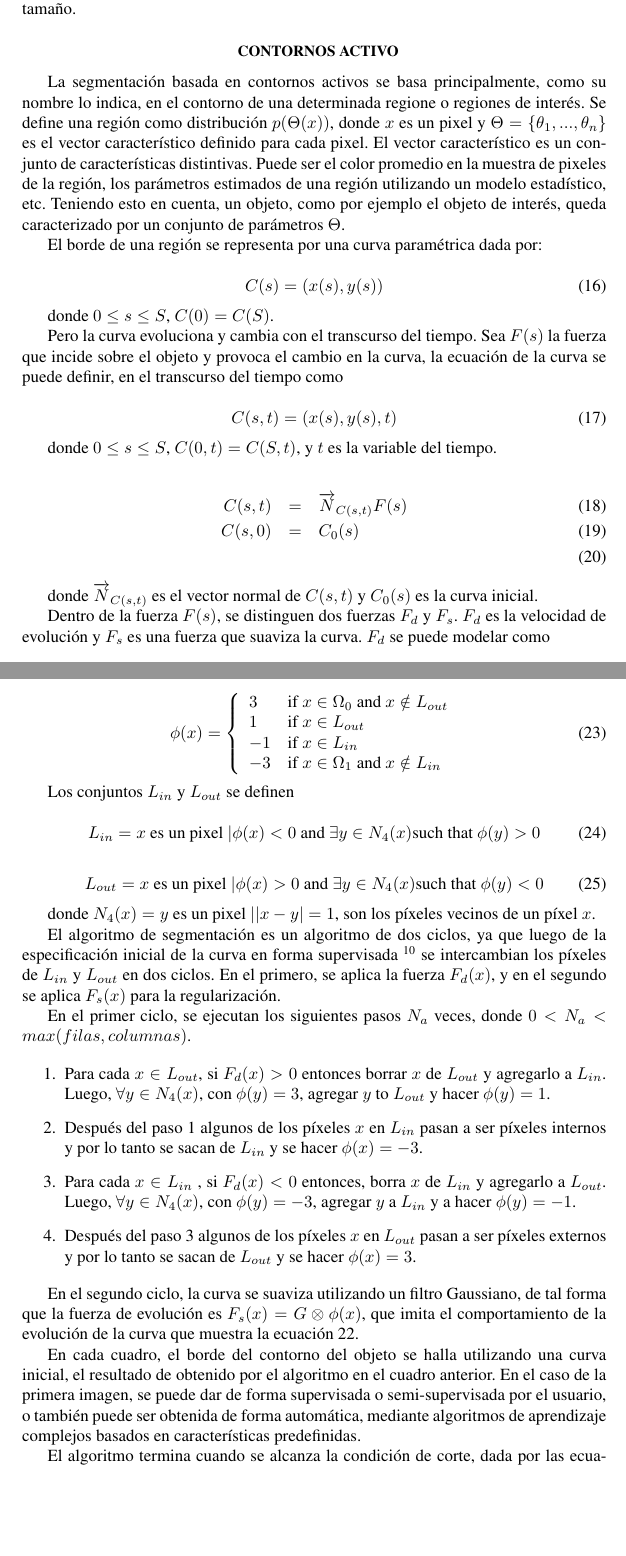
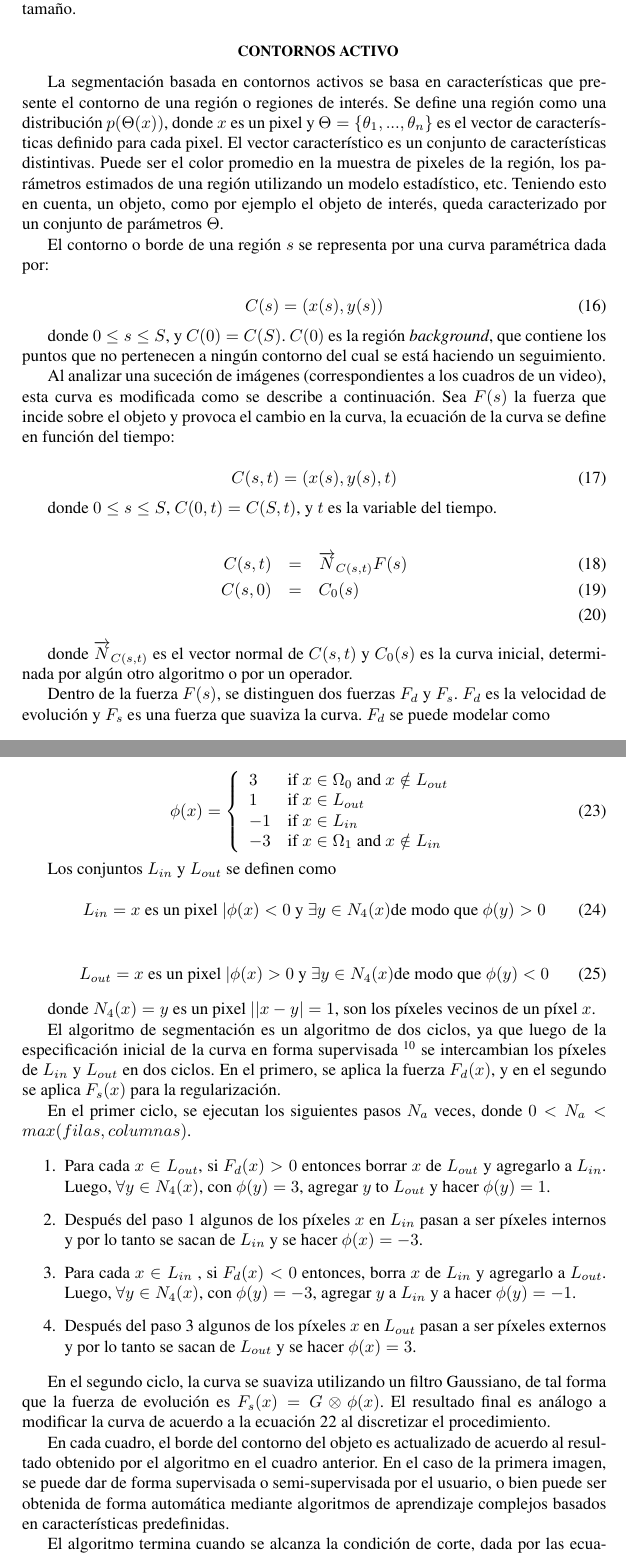
Before and after one commit to champo/proyecto-final, a LaTeX document (doc/state-of-the-art.tex): two parts of pages 11 and 12 of 18, joined at a grey line, cut so that both start at the same text, the shorter picture padded with empty space. Compiled offline with pdfLaTeX.

Commit message:
Active contours revisado

```diff
--- a/doc/state-of-the-art.tex
+++ b/doc/state-of-the-art.tex
@@ -804,23 +804,31 @@ entonces se realiza un muestreo aleatorio para reducirlos a ese tamaño.
 
 \subsection{Contornos Activo}
 
-La segmentación basada en contornos activos se basa principalmente, como su nombre lo indica, en el contorno de una determinada
-regione o regiones de interés. Se define una región como distribución $p(\Theta(x))$, donde $x$ es un pixel y $\Theta = \{\theta_{1}, ..., \theta_{n}\}$ es el
-vector característico definido para cada pixel. El vector característico es un conjunto de características distintivas. Puede ser el color promedio en la muestra de
-pixeles de la región, los parámetros estimados de una región utilizando un modelo estadístico, etc.
- Teniendo esto en cuenta, un objeto, como por ejemplo el objeto de interés, queda caracterizado por un conjunto de parámetros $\Theta$.
+La segmentación basada en contornos activos se basa en características
+que presente el contorno de una región o regiones de interés. Se define una
+región como una distribución $p(\Theta(x))$, donde $x$ es un pixel y $\Theta =
+\{\theta_{1}, ..., \theta_{n}\}$ es el vector de características definido para
+cada pixel. El vector característico es un conjunto de características
+distintivas. Puede ser el color promedio en la muestra de pixeles de la región,
+los parámetros estimados de una región utilizando un modelo estadístico, etc.
+Teniendo esto en cuenta, un objeto, como por ejemplo el objeto de interés,
+queda caracterizado por un conjunto de parámetros $\Theta$.
 
-El borde de una región se representa por una curva paramétrica dada por:
+El contorno o borde de una región $s$ se representa por una curva paramétrica
+dada por:
 
 \begin{equation}
     C(s) = (x(s), y(s))
 \end{equation}
 
-donde $0 \leq s \leq S$, $C(0) = C(S)$.
+donde $0 \leq s \leq S$, y $C(0) = C(S)$. $C(0)$ es la región
+\textit{background}, que contiene los puntos que no pertenecen a ningún
+contorno del cual se está haciendo un seguimiento.
 
-Pero la curva evoluciona y cambia con el transcurso del tiempo. Sea $F(s)$ la fuerza que incide sobre el objeto y provoca el cambio en la curva, la ecuación
-de la curva se puede definir, en el transcurso del tiempo como
-
+Al analizar una suceción de imágenes (correspondientes a los cuadros de un
+video), esta curva es modificada como se describe a continuación. Sea $F(s)$ la
+fuerza que incide sobre el objeto y provoca el cambio en la curva, la ecuación
+de la curva se define en función del tiempo:
 
 \begin{equation}
     C(s,t) = (x(s), y(s), t)
@@ -833,16 +841,20 @@ donde $0 \leq s \leq S$, $C(0,t) = C(S,t)$, y $t$ es la variable del tiempo.
     C(s,0) &=& C_{0}(s)\\
 \end{eqnarray}
 
-donde $\overrightarrow{N}_{C(s,t)}$ es el vector normal de $C(s,t)$ y $ C_{0}(s)$ es la curva inicial.
+donde $\overrightarrow{N}_{C(s,t)}$ es el vector normal de $C(s,t)$ y $
+C_{0}(s)$ es la curva inicial, determinada por algún otro algoritmo o por un
+operador.
 
-Dentro de la fuerza $F(s)$, se distinguen dos fuerzas $F_{d}$ y $F_{s}$. $F_{d}$ es la velocidad de evolución y $F_{s}$ es una fuerza que suaviza la curva.
-$F_{d}$ se puede modelar como
+Dentro de la fuerza $F(s)$, se distinguen dos fuerzas $F_{d}$ y $F_{s}$.
+$F_{d}$ es la velocidad de evolución y $F_{s}$ es una fuerza que suaviza la
+curva. $F_{d}$ se puede modelar como
 
 \begin{equation}
     F_{d}(x) = log(p(\Theta^{i}(x) | \Omega_{i}) / p(\Theta^{j}(x) | \Omega_{j}))
 \end{equation}
 
-donde $\Theta^{i}$ y $\Theta^{j}$ son los vectores característicos de las regiones $\Omega_{i}$ y $\Omega_{j}$ respectivamente.
+donde $\Theta^{i}$ y $\Theta^{j}$ son los vectores característicos de las
+regiones $\Omega_{i}$ y $\Omega_{j}$ respectivamente.
 
 Por otro lado, $F_{s}$ tiene la forma
 
@@ -885,51 +899,64 @@ La función $\phi$  se define como
 \right.
 \end{equation}
 
-Los conjuntos $L_{in}$ y $L_{out}$ se definen
+Los conjuntos $L_{in}$ y $L_{out}$ se definen como
 
 \begin{equation}
-    L_{in} = {x \mbox{ es un pixel }| \phi(x) < 0 \mbox{ and } \exists y \in N_{4}(x) \mbox{such that } \phi(y) > 0}
+    L_{in} = {x \mbox{ es un pixel }| \phi(x) < 0 \mbox{ y } \exists y \in N_{4}(x) \mbox{de modo que } \phi(y) > 0}
 \end{equation}
 
 \begin{equation}
-    L_{out} = {x \mbox{ es un pixel }| \phi(x) > 0 \mbox{ and } \exists y \in N_{4}(x) \mbox{such that } \phi(y) < 0}
+    L_{out} = {x \mbox{ es un pixel }| \phi(x) > 0 \mbox{ y } \exists y \in N_{4}(x) \mbox{de modo que } \phi(y) < 0}
 \end{equation}
 
-donde $N_{4}(x) = { y \mbox{ es un pixel } | |x-y| = 1}$, son los píxeles vecinos de un píxel $x$.
+donde $N_{4}(x) = { y \mbox{ es un pixel } | |x-y| = 1}$, son los píxeles
+vecinos de un píxel $x$.
 
-El algoritmo de segmentación es un algoritmo de dos ciclos, ya que luego de la especificación inicial de la curva en forma supervisada
-\footnote{Podría no ser supervisada. Existen variantes con determinaciones semi-supervisadas del objeto de interés, así como también detección automáticas
-basadas en ciertas características predefinidas.}
-se intercambian los píxeles de $L_{in}$ y $L_{out}$ en dos ciclos. En el primero, se aplica la fuerza $F_{d}(x)$, y en el segundo se aplica $F_{s}(x)$ para la regularización.
+El algoritmo de segmentación es un algoritmo de dos ciclos, ya que luego de la
+especificación inicial de la curva en forma supervisada \footnote{Podría no ser
+supervisada. Existen variantes con determinaciones semi-supervisadas del objeto
+de interés, así como también detección automáticas basadas en ciertas
+características predefinidas.} se intercambian los píxeles de $L_{in}$ y
+$L_{out}$ en dos ciclos. En el primero, se aplica la fuerza $F_{d}(x)$, y en el
+segundo se aplica $F_{s}(x)$ para la regularización.
 
-En el primer ciclo, se ejecutan los siguientes pasos $N_{a}$ veces, donde $ 0 < N_{a} < max(filas, columnas)$.
+En el primer ciclo, se ejecutan los siguientes pasos $N_{a}$ veces, donde $ 0 <
+N_{a} < max(filas, columnas)$.
 
 \begin{enumerate}
-    \item Para cada $x \in L_{out}$, si $F_{d}(x) > 0$ entonces borrar $x$ de $L_{out}$ y agregarlo a $L_{in}$.
-    Luego, $\forall y \in N_{4}(x)$, con $\phi(y) = 3$, agregar $y$ to $L_{out}$ y hacer $\phi(y) = 1$.
 
-    \item Después del paso 1 algunos de los píxeles $x$ en $L_{in}$ pasan a ser píxeles internos y por lo tanto
-    se sacan de $L_{in}$ y se hacer $\phi(x) = -3$.
+    \item Para cada $x \in L_{out}$, si $F_{d}(x) > 0$ entonces borrar $x$ de
+$L_{out}$ y agregarlo a $L_{in}$. Luego, $\forall y \in N_{4}(x)$, con $\phi(y)
+= 3$, agregar $y$ to $L_{out}$ y hacer $\phi(y) = 1$.
 
-    \item Para cada $x \in L_{in}$ , si $F_{d}(x) < 0$ entonces, borra $x$ de $L_{in}$ y agregarlo a $L_{out}$. Luego,
-     $\forall y \in N_{4}(x)$, con $\phi(y) = -3$, agregar $y$ a $L_{in}$ y a hacer $\phi(y) = -1$.
+    \item Después del paso 1 algunos de los píxeles $x$ en $L_{in}$ pasan a ser
+píxeles internos y por lo tanto se sacan de $L_{in}$ y se hacer $\phi(x) = -3$.
+
+    \item Para cada $x \in L_{in}$ , si $F_{d}(x) < 0$ entonces, borra $x$ de
+$L_{in}$ y agregarlo a $L_{out}$. Luego, $\forall y \in N_{4}(x)$, con $\phi(y)
+= -3$, agregar $y$ a $L_{in}$ y a hacer $\phi(y) = -1$.
 
 
-    \item Después del paso 3 algunos de los píxeles $x$ en $L_{out}$ pasan a ser píxeles externos y por lo tanto
-    se sacan de $L_{out}$ y se hacer $\phi(x) = 3$.
+    \item Después del paso 3 algunos de los píxeles $x$ en $L_{out}$ pasan a
+ser píxeles externos y por lo tanto se sacan de $L_{out}$ y se hacer $\phi(x) =
+3$.
+
 \end{enumerate}
 
-%TODO agregar pseudocode
+En el segundo ciclo, la curva se suaviza utilizando un filtro Gaussiano, de tal
+forma que la fuerza de evolución es $F_{s}(x) = G \otimes \phi(x)$. El
+resultado final es análogo a modificar la curva de acuerdo a la ecuación
+\ref{eq:active-contours-fs} al discretizar el procedimiento.
 
-En el segundo ciclo, la curva se suaviza utilizando un filtro Gaussiano, de tal forma que la fuerza de evolución es $F_{s}(x) = G \otimes \phi(x)$,
-que imita el comportamiento de la evolución de la curva que muestra la ecuación \ref{eq:active-contours-fs}.
+En cada cuadro, el borde del contorno del objeto es actualizado de acuerdo al
+resultado obtenido por el algoritmo en el cuadro anterior. En el caso de la
+primera imagen, se puede dar de forma supervisada o semi-supervisada por el
+usuario, o bien puede ser obtenida de forma automática mediante algoritmos de
+aprendizaje complejos basados en características predefinidas.
 
-En cada cuadro, el borde del contorno del objeto se halla utilizando una curva inicial, el resultado de obtenido por el algoritmo en el cuadro anterior. En el
-caso de la primera imagen, se puede dar de forma supervisada o semi-supervisada por el usuario, o también puede ser obtenida de forma automática, mediante
-algoritmos de aprendizaje complejos basados en características predefinidas.
-
-El algoritmo termina cuando se alcanza la condición de corte, dada por las ecuaciones \ref{eq:active-contours-stoppingCondition} o cuando se alcanza el final de
-la secuencia de imágenes.
+El algoritmo termina cuando se alcanza la condición de corte, dada por las
+ecuaciones \ref{eq:active-contours-stoppingCondition} o cuando se alcanza el
+final de la secuencia de imágenes.
 
 \begin{equation}
 \label{eq:active-contours-stoppingCondition}
```
Also changed, not shown: doc/state-of-the-art.tex (26 more changed lines).
